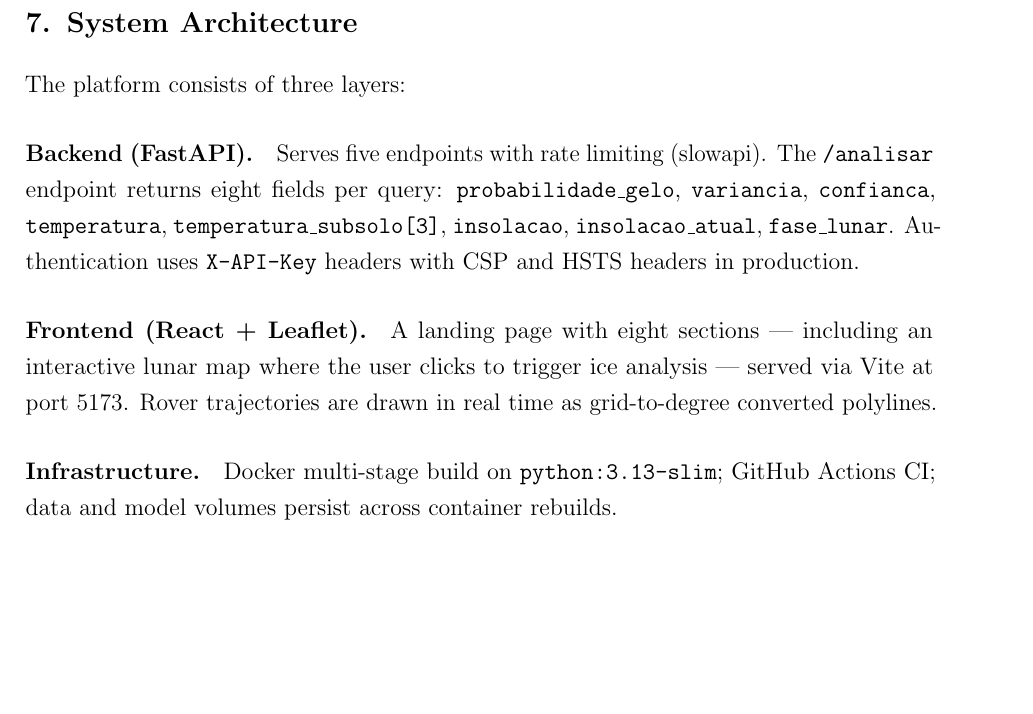
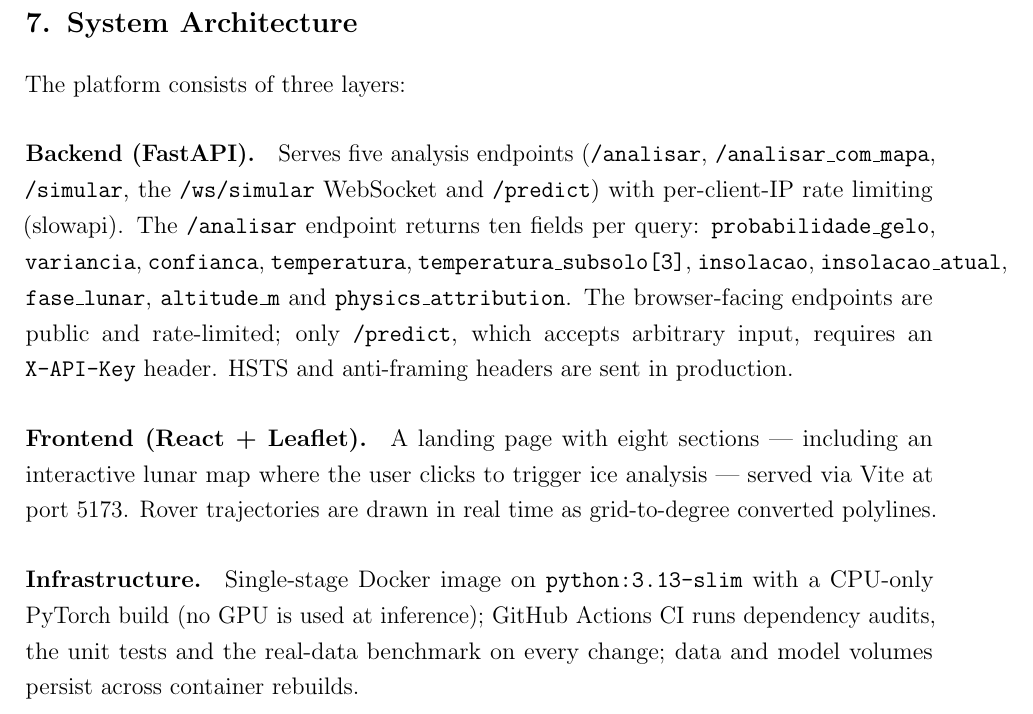
Before and after one commit to YagoYal/Advanced-ai-model-lunar-ice-detection, a LaTeX paper (paper.tex): part of page 9 of 13, cut so that both start at the same text, the shorter picture padded with empty space. Compiled offline with pdfLaTeX.

Commit message:
docs(paper): sync backend and infrastructure paragraphs with the code (#47)
paper.tex still described X-API-Key auth on every endpoint, eight
/analisar fields and a multi-stage Docker build. Now: public browser
endpoints with per-IP rate limiting, X-API-Key only on /predict, the ten
fields /analisar actually returns, and a single-stage CPU-only image.
Source only: no scientific content changes and no new preprint version.

Co-authored-by: Claude Opus 5.5 <noreply@anthropic.com>

```diff
--- a/paper.tex
+++ b/paper.tex
@@ -452,20 +452,27 @@ been easy to mistake for a genuine finding about model behaviour.
 
 The platform consists of three layers:
 
-\paragraph{Backend (FastAPI).} Serves five endpoints with rate limiting (slowapi).
-The \texttt{/analisar} endpoint returns eight fields per query:
+\paragraph{Backend (FastAPI).} Serves five analysis endpoints
+(\texttt{/analisar}, \texttt{/analisar\_com\_mapa}, \texttt{/simular}, the
+\texttt{/ws/simular} WebSocket and \texttt{/predict}) with per-client-IP rate
+limiting (slowapi). The \texttt{/analisar} endpoint returns ten fields per query:
 \texttt{probabilidade\_gelo}, \texttt{variancia}, \texttt{confianca},
 \texttt{temperatura}, \texttt{temperatura\_subsolo[3]}, \texttt{insolacao},
-\texttt{insolacao\_atual}, \texttt{fase\_lunar}. Authentication uses
-\texttt{X-API-Key} headers with CSP and HSTS headers in production.
+\texttt{insolacao\_atual}, \texttt{fase\_lunar}, \texttt{altitude\_m} and
+\texttt{physics\_attribution}. The browser-facing endpoints are public and
+rate-limited; only \texttt{/predict}, which accepts arbitrary input, requires an
+\texttt{X-API-Key} header. HSTS and anti-framing headers are sent in production.
 
 \paragraph{Frontend (React + Leaflet).} A landing page with eight sections —
 including an interactive lunar map where the user clicks to trigger ice analysis —
 served via Vite at port 5173. Rover trajectories are drawn in real time as
 grid-to-degree converted polylines.
 
-\paragraph{Infrastructure.} Docker multi-stage build on \texttt{python:3.13-slim};
-GitHub Actions CI; data and model volumes persist across container rebuilds.
+\paragraph{Infrastructure.} Single-stage Docker image on
+\texttt{python:3.13-slim} with a CPU-only PyTorch build (no GPU is used at
+inference); GitHub Actions CI runs dependency audits, the unit tests and the
+real-data benchmark on every change; data and model volumes persist across
+container rebuilds.
 
 % ---------------------------------------------------------------
 \section{Discussion}
```
